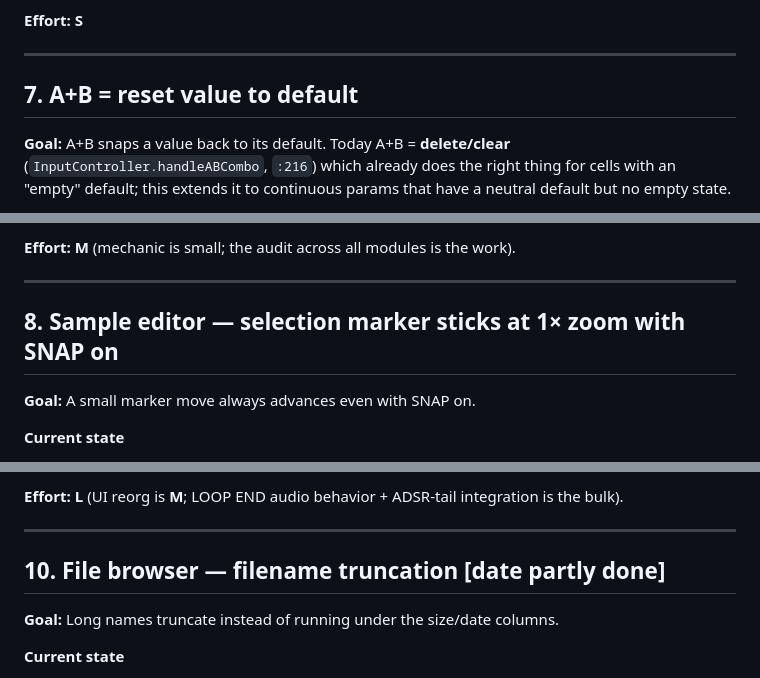
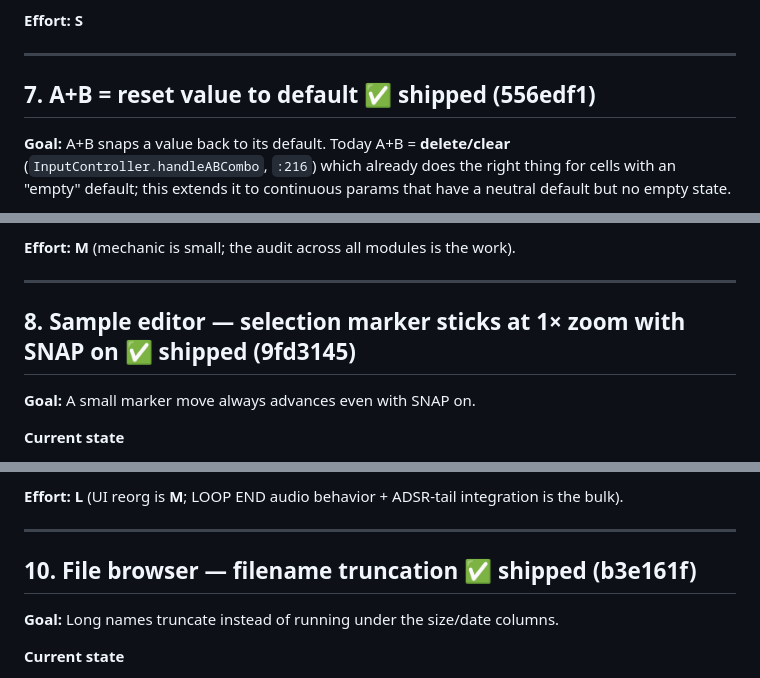
Before and after one commit to conanizer/pockettracker, a Markdown page: docs/pre-commit-improvements-plan.md, 3 parts joined by grey strips. Rendered like a GitHub page.

```diff
--- a/docs/pre-commit-improvements-plan.md
+++ b/docs/pre-commit-improvements-plan.md
@@ -235,7 +266,7 @@ column on the pool's tight mixer strip.
 
 ---
 
-## 7. A+B = reset value to default
+## 7. A+B = reset value to default  **✅ shipped (556edf1)**
 
 **Goal:** A+B snaps a value back to its default. Today A+B = **delete/clear** (`InputController.handleABCombo`,
 `:216`) which already does the right thing for cells with an "empty" default; this extends it to
@@ -286,7 +317,7 @@ today's behavior (no regression). Verify selection-mode A+B still deletes the se
 
 ---
 
-## 8. Sample editor — selection marker sticks at 1× zoom with SNAP on
+## 8. Sample editor — selection marker sticks at 1× zoom with SNAP on  **✅ shipped (9fd3145)**
 
 **Goal:** A small marker move always advances even with SNAP on.
 
@@ -372,7 +403,7 @@ Work involved:
 
 ---
 
-## 10. File browser — filename truncation  **[date partly done]**
+## 10. File browser — filename truncation  **✅ shipped (b3e161f)**
 
 **Goal:** Long names truncate instead of running under the size/date columns.
 
```
Also changed, not shown: other parts of docs/pre-commit-improvements-plan.md (+34 -3 lines).
